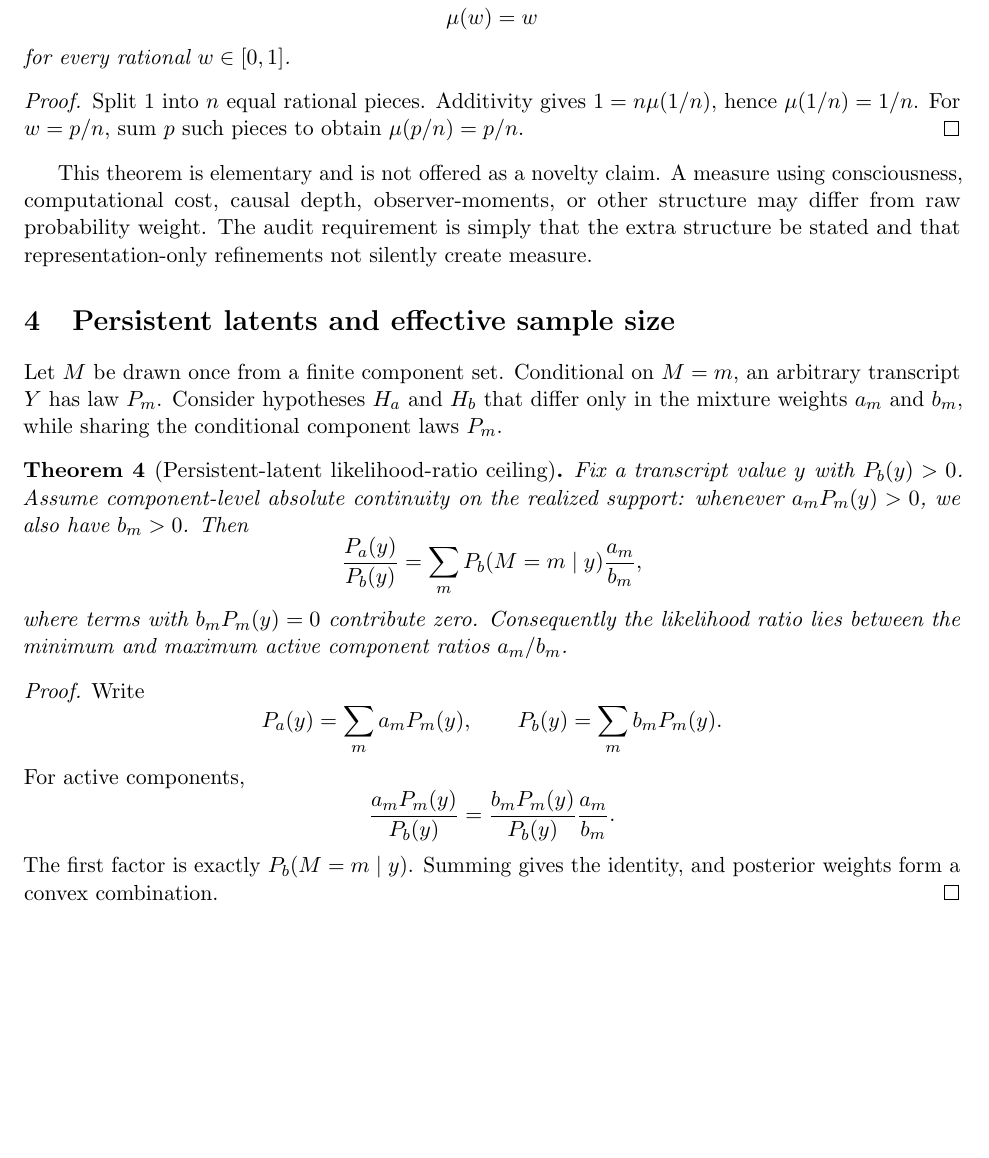
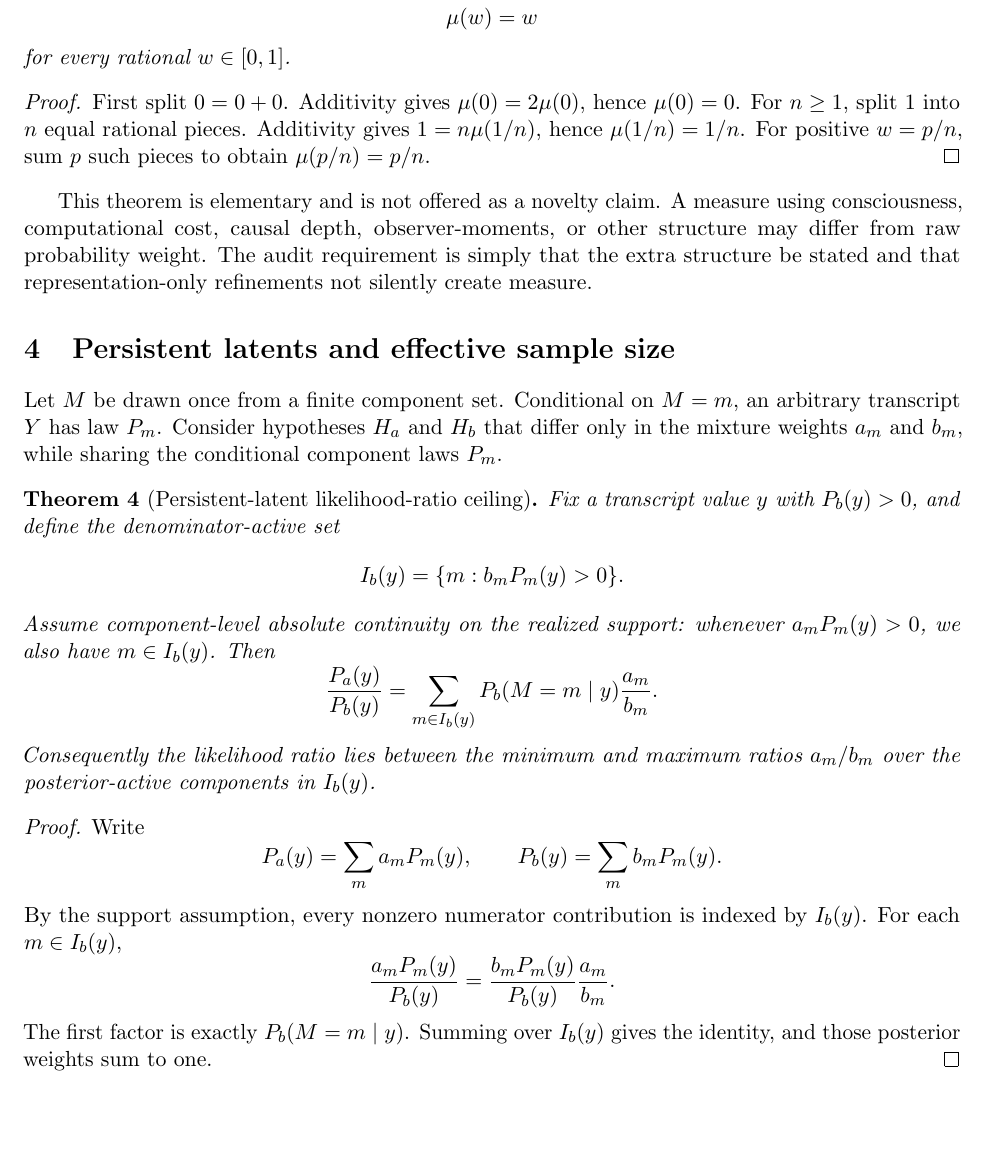
Before and after one commit to jadenfix/simulation-theory, a LaTeX paper (paper/identifiability-before-anthropic-bayes/paper.tex): part of page 4 of 9 before the commit and part of page 4 of 10 after it, cut so that both start at the same text, the shorter picture padded with empty space. Compiled offline with pdfLaTeX.

Commit message:
paper: close round-two proof and notation gaps

```diff
--- a/paper/identifiability-before-anthropic-bayes/paper.tex
+++ b/paper/identifiability-before-anthropic-bayes/paper.tex
@@ -111,7 +111,7 @@ for every rational $w\in[0,1]$.
 \end{theorem}
 
 \begin{proof}
-Split $1$ into $n$ equal rational pieces. Additivity gives $1=n\mu(1/n)$, hence $\mu(1/n)=1/n$. For $w=p/n$, sum $p$ such pieces to obtain $\mu(p/n)=p/n$.
+First split $0=0+0$. Additivity gives $\mu(0)=2\mu(0)$, hence $\mu(0)=0$. For $n\ge1$, split $1$ into $n$ equal rational pieces. Additivity gives $1=n\mu(1/n)$, hence $\mu(1/n)=1/n$. For positive $w=p/n$, sum $p$ such pieces to obtain $\mu(p/n)=p/n$.
 \end{proof}
 
 This theorem is elementary and is not offered as a novelty claim. A measure using consciousness, computational cost, causal depth, observer-moments, or other structure may differ from raw probability weight. The audit requirement is simply that the extra structure be stated and that representation-only refinements not silently create measure.
@@ -120,12 +120,16 @@ This theorem is elementary and is not offered as a novelty claim. A measure usin
 Let $M$ be drawn once from a finite component set. Conditional on $M=m$, an arbitrary transcript $Y$ has law $P_m$. Consider hypotheses $H_a$ and $H_b$ that differ only in the mixture weights $a_m$ and $b_m$, while sharing the conditional component laws $P_m$.
 
 \begin{theorem}[Persistent-latent likelihood-ratio ceiling]\label{thm:persist}
-Fix a transcript value $y$ with $P_b(y)>0$. Assume component-level absolute continuity on the realized support: whenever $a_mP_m(y)>0$, we also have $b_m>0$. Then
+Fix a transcript value $y$ with $P_b(y)>0$, and define the denominator-active set
+\[
+I_b(y)=\{m:b_mP_m(y)>0\}.
+\]
+Assume component-level absolute continuity on the realized support: whenever $a_mP_m(y)>0$, we also have $m\in I_b(y)$. Then
 \[
 \frac{P_a(y)}{P_b(y)}
-=\sum_m P_b(M=m\mid y)\frac{a_m}{b_m},
+=\sum_{m\in I_b(y)} P_b(M=m\mid y)\frac{a_m}{b_m}.
 \]
-where terms with $b_mP_m(y)=0$ contribute zero. Consequently the likelihood ratio lies between the minimum and maximum active component ratios $a_m/b_m$.
+Consequently the likelihood ratio lies between the minimum and maximum ratios $a_m/b_m$ over the posterior-active components in $I_b(y)$.
 \end{theorem}
 
 \begin{proof}
@@ -133,12 +137,12 @@ Write
 \[
 P_a(y)=\sum_ma_mP_m(y),\qquad P_b(y)=\sum_mb_mP_m(y).
 \]
-For active components,
+By the support assumption, every nonzero numerator contribution is indexed by $I_b(y)$. For each $m\in I_b(y)$,
 \[
 \frac{a_mP_m(y)}{P_b(y)}
 =\frac{b_mP_m(y)}{P_b(y)}\frac{a_m}{b_m}.
 \]
-The first factor is exactly $P_b(M=m\mid y)$. Summing gives the identity, and posterior weights form a convex combination.
+The first factor is exactly $P_b(M=m\mid y)$. Summing over $I_b(y)$ gives the identity, and those posterior weights sum to one.
 \end{proof}
 
 \begin{remark}[Support mismatch]
```
